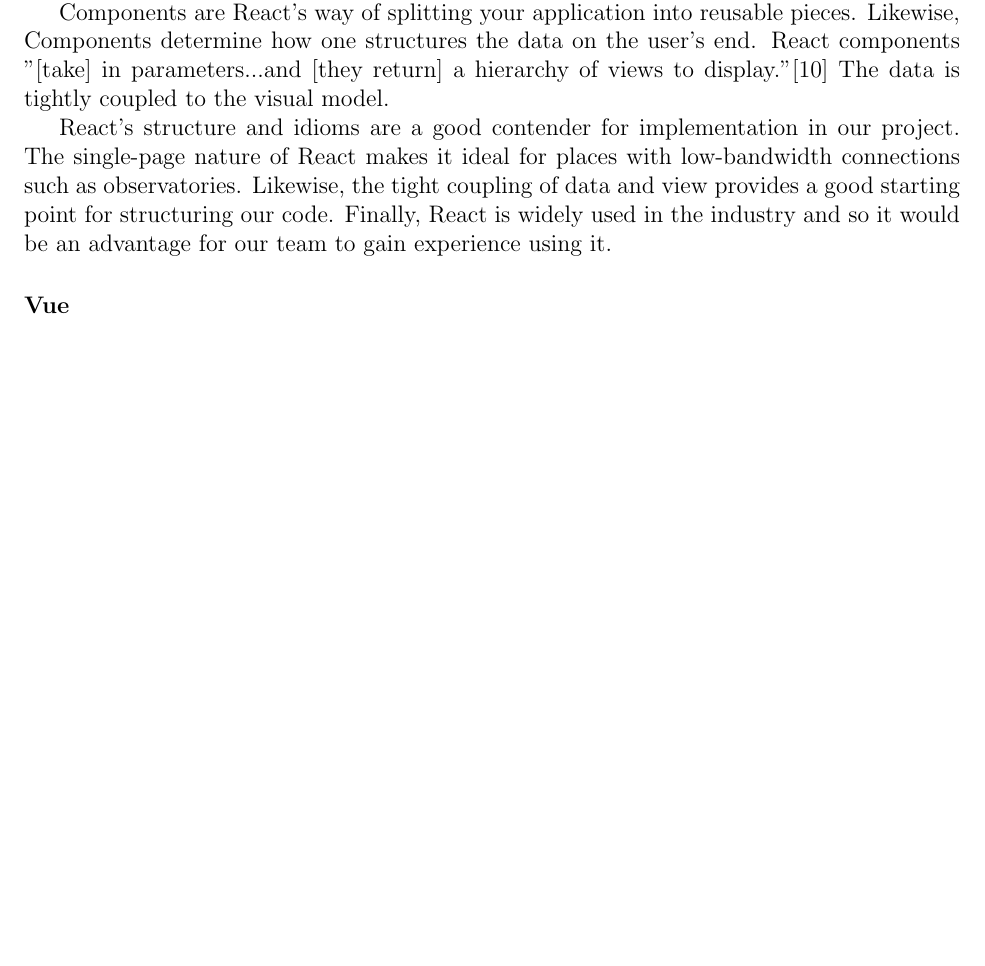
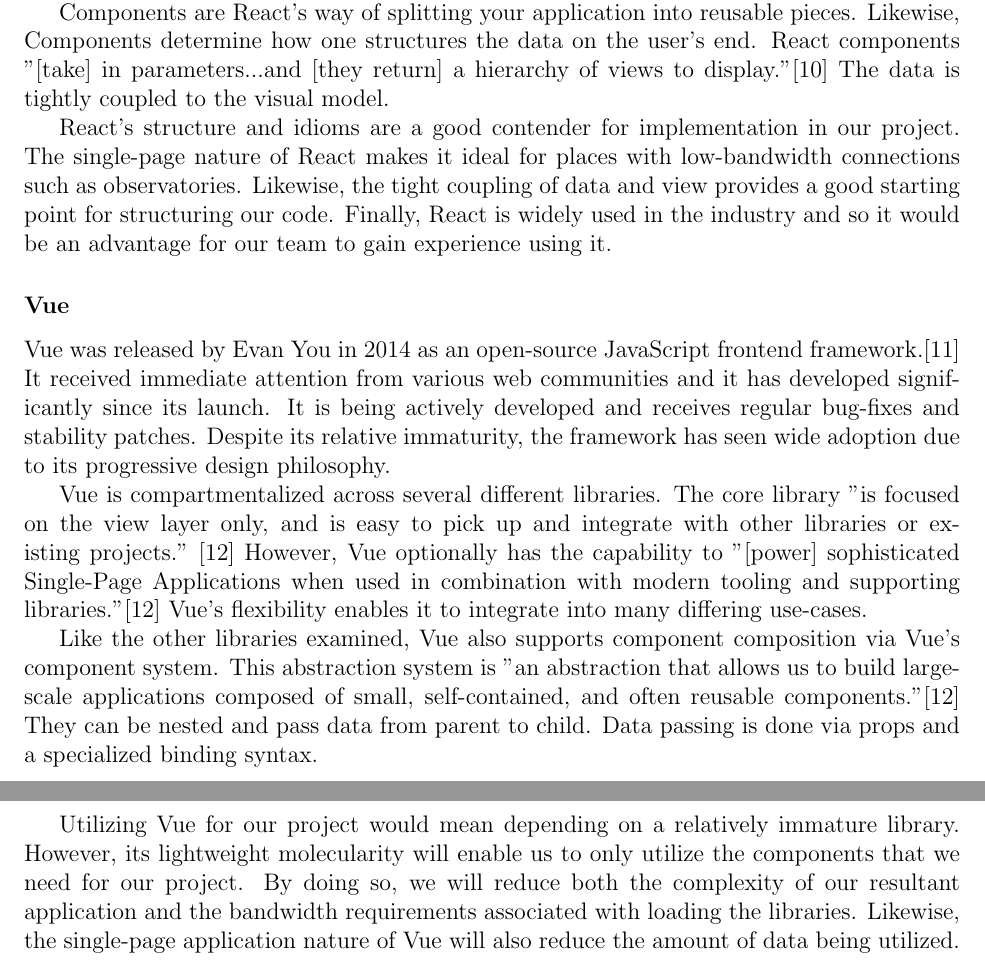
Before and after one commit to team-astromaintenance/observatory_final_design_document, a LaTeX document (src/document.tex): part of page 11 of 12 before the commit and two parts of pages 11 and 12 of 13 after it, the two joined at a grey line, cut so that both start at the same text, the shorter picture padded with empty space. Compiled offline with pdfLaTeX.

Commit message:
Added Vue section

```diff
--- a/src/document.tex
+++ b/src/document.tex
@@ -152,7 +152,13 @@
 
 \subsubsection*{Vue}
 
-\cite{vuelaunch}
+Vue was released by Evan You in 2014 as an open-source JavaScript frontend framework.\cite{vuelaunch} It received immediate attention from various web communities and it has developed significantly since its launch. It is being actively developed and receives regular bug-fixes and stability patches. Despite its relative immaturity, the framework has seen wide adoption due to its progressive design philosophy.
+
+Vue is compartmentalized across several different libraries. The core library "is focused on the view layer only, and is easy to pick up and integrate with other libraries or existing projects." \cite{vueguide} However, Vue optionally has the capability to "[power] sophisticated Single-Page Applications when used in combination with modern tooling and supporting libraries."\cite{vueguide} Vue's flexibility enables it to integrate into many differing use-cases.
+
+Like the other libraries examined, Vue also supports component composition via Vue's component system. This abstraction system is "an abstraction that allows us to build large-scale applications composed of small, self-contained, and often reusable components."\cite{vueguide} They can be nested and pass data from parent to child. Data passing is done via props and a specialized binding syntax.
+
+Utilizing Vue for our project would mean depending on a relatively immature library. However, its lightweight molecularity will enable us to only utilize the components that we need for our project. By doing so, we will reduce both the complexity of our resultant application and the bandwidth requirements associated with loading the libraries. Likewise, the single-page application nature of Vue will also reduce the amount of data being utilized.
 
 \printbibliography[title={References}]
 
```
Also changed, not shown: src/references.bib (+5 -0 lines), 1 other file.
